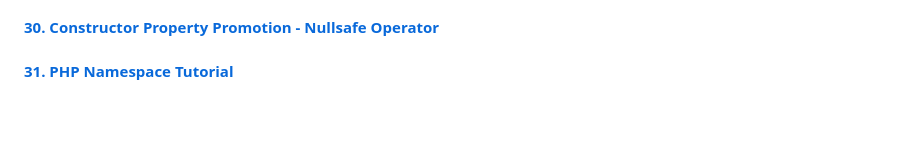
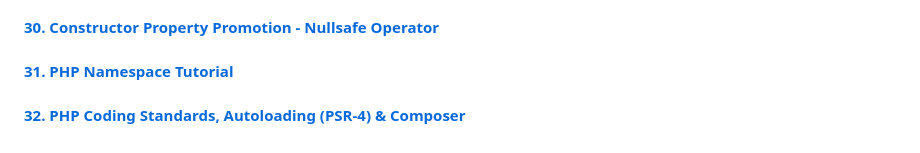
Before and after one commit to aristizabaru/learn-php-the-right-way, a Markdown page: README.md, the part around the change. Drawn GitHub-style; blank space fills up the shorter version.

Commit message:
docs: add lesson 32

```diff
--- a/README.md
+++ b/README.md
@@ -85,3 +85,5 @@ This repository is divided by the lessons (videos) that are part of the [Learn P
 #### [30. Constructor Property Promotion - Nullsafe Operator](30_constructor_property_promotion_nullsafe)
 
 #### [31. PHP Namespace Tutorial](31_php_namespace)
+
+#### [32. PHP Coding Standards, Autoloading (PSR-4) & Composer](32_autoloading_composer)
```
